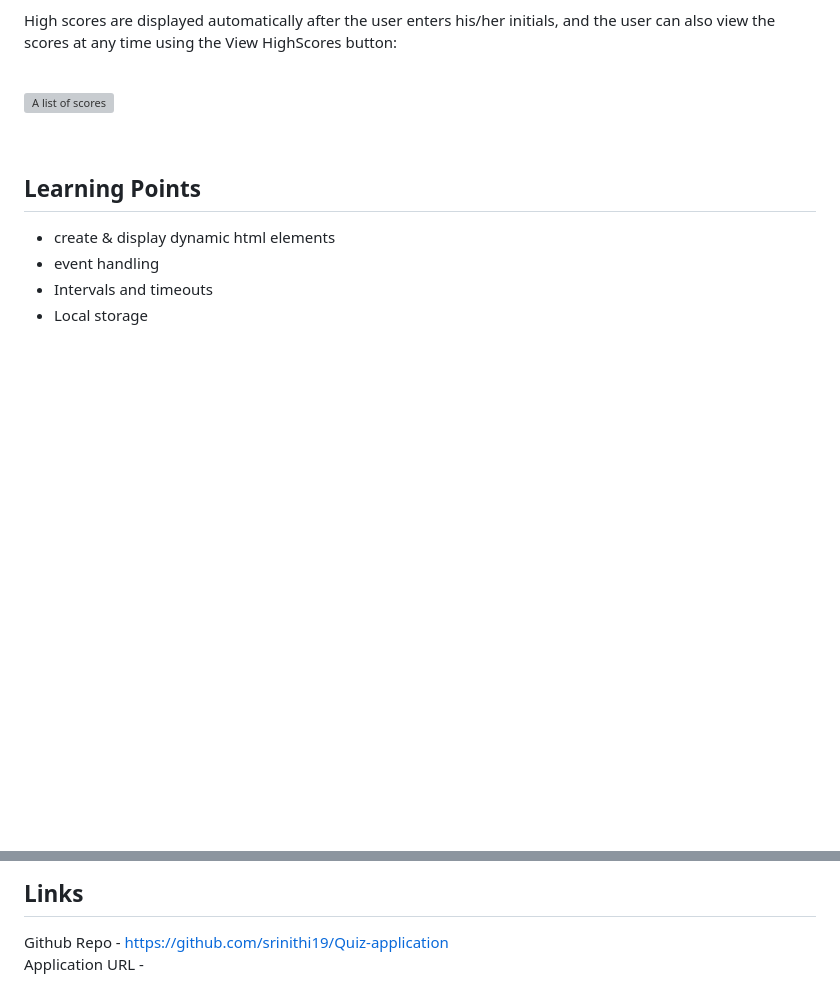
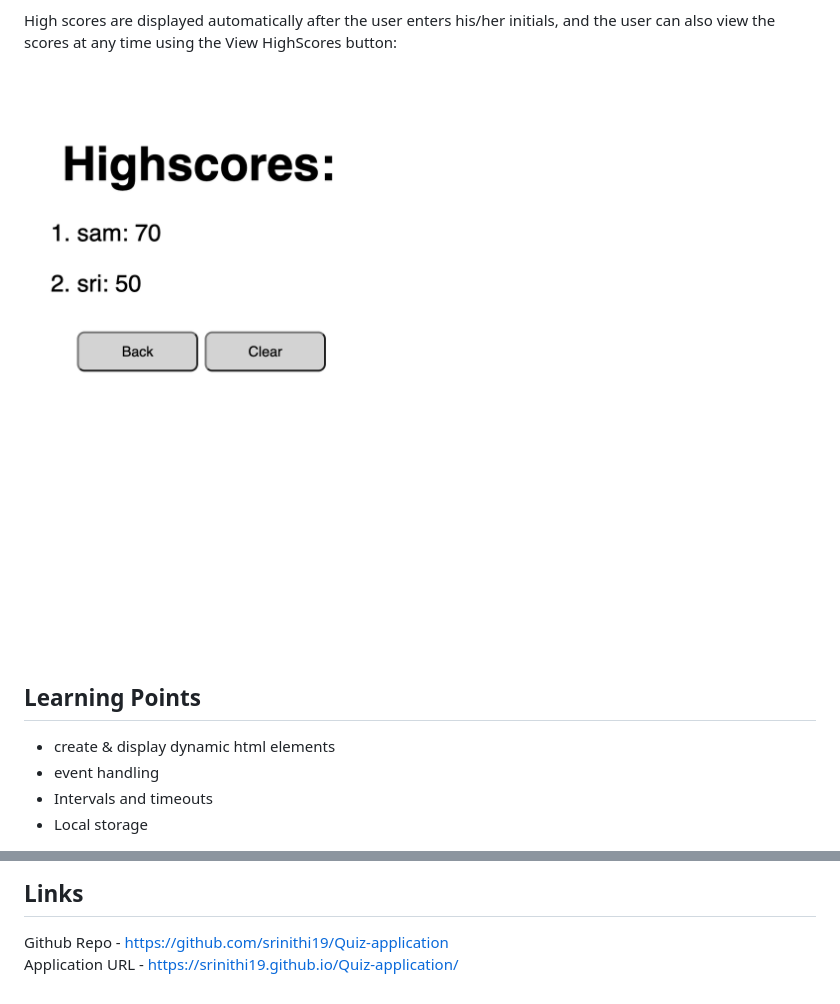
Before and after one commit to srinithi19/Quiz-application, a Markdown page: README.md, 2 parts joined by grey strips. GitHub-like rendering; pictures changed too: assets/images/highscores.png (added); blank space fills up the shorter version; grey boxes are pictures that could not be loaded.

```diff
--- a/README.md
+++ b/README.md
@@ -52,7 +52,7 @@ High scores are displayed automatically after the user enters his/her initials,
 
 <br />
 
-![A list of scores](./assets/images/Scores.png)
+![A list of scores](./assets/images/highscores.png)
 
 <br />
 
@@ -68,4 +68,4 @@ High scores are displayed automatically after the user enters his/her initials,
 ## Links
 
 Github Repo - https://github.com/srinithi19/Quiz-application <br>
-Application URL -
+Application URL - https://srinithi19.github.io/Quiz-application/
```
Also changed, not shown: 3 other files.
